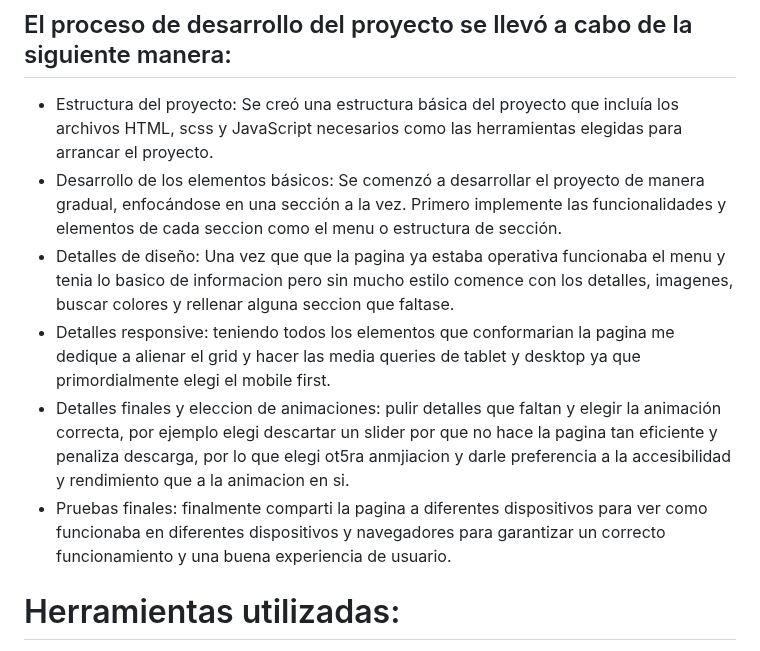
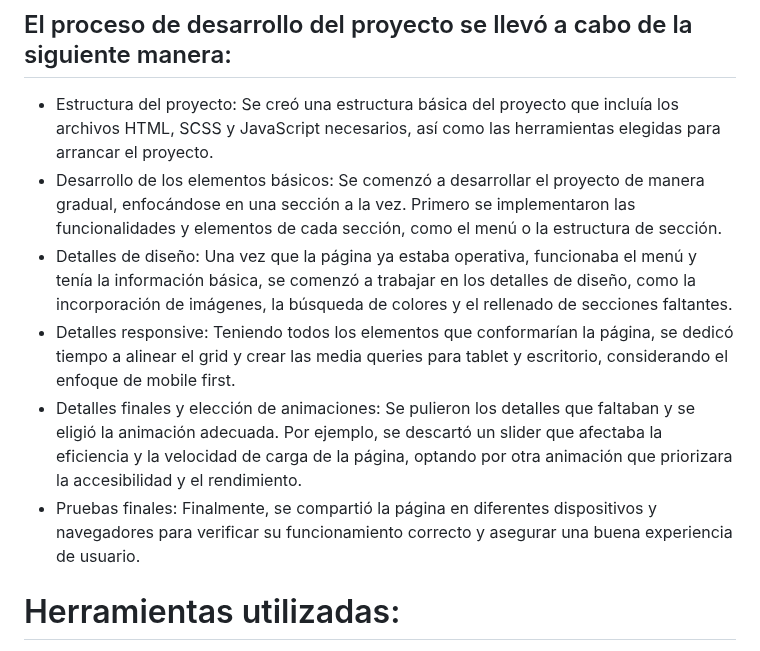
Before and after one commit to francescabentin/burguer-website, a Markdown page: readme.md, the part around the change. GitHub-like rendering.

```diff
--- a/readme.md
+++ b/readme.md
@@ -19,12 +19,12 @@ El proyecto de Papachos se basa en el desarrollo desde 0 de una página web que
 
 ## El proceso de desarrollo del proyecto se llevó a cabo de la siguiente manera:
 
-- Estructura del proyecto: Se creó una estructura básica del proyecto que incluía los archivos HTML, scss y JavaScript necesarios como las herramientas elegidas para arrancar el proyecto.
-- Desarrollo de los elementos básicos: Se comenzó a desarrollar el proyecto de manera gradual, enfocándose en una sección a la vez. Primero implemente las funcionalidades y elementos de cada seccion como el menu o estructura de sección.
-- Detalles de diseño: Una vez que que la pagina ya estaba operativa funcionaba el menu y tenia lo basico de informacion pero sin mucho estilo comence con los detalles, imagenes, buscar colores y rellenar alguna seccion que faltase.
-- Detalles responsive: teniendo todos los elementos que conformarian la pagina me dedique a alienar el grid y hacer las media queries de tablet y desktop ya que primordialmente elegi el mobile first.
-- Detalles finales y eleccion de animaciones: pulir detalles que faltan y elegir la animación correcta, por ejemplo elegi descartar un slider por que no hace la pagina tan eficiente y penaliza descarga, por lo que elegi ot5ra anmjiacion y darle preferencia a la accesibilidad y rendimiento que a la animacion en si.
-- Pruebas finales: finalmente comparti la pagina a diferentes dispositivos para ver como funcionaba en diferentes dispositivos y navegadores para garantizar un correcto funcionamiento y una buena experiencia de usuario.
+- Estructura del proyecto: Se creó una estructura básica del proyecto que incluía los archivos HTML, SCSS y JavaScript necesarios, así como las herramientas elegidas para arrancar el proyecto.
+- Desarrollo de los elementos básicos: Se comenzó a desarrollar el proyecto de manera gradual, enfocándose en una sección a la vez. Primero se implementaron las funcionalidades y elementos de cada sección, como el menú o la estructura de sección.
+- Detalles de diseño: Una vez que la página ya estaba operativa, funcionaba el menú y tenía la información básica, se comenzó a trabajar en los detalles de diseño, como la incorporación de imágenes, la búsqueda de colores y el rellenado de secciones faltantes.
+- Detalles responsive: Teniendo todos los elementos que conformarían la página, se dedicó tiempo a alinear el grid y crear las media queries para tablet y escritorio, considerando el enfoque de mobile first.
+- Detalles finales y elección de animaciones: Se pulieron los detalles que faltaban y se eligió la animación adecuada. Por ejemplo, se descartó un slider que afectaba la eficiencia y la velocidad de carga de la página, optando por otra animación que priorizara la accesibilidad y el rendimiento.
+- Pruebas finales: Finalmente, se compartió la página en diferentes dispositivos y navegadores para verificar su funcionamiento correcto y asegurar una buena experiencia de usuario.
 
 
 # Herramientas utilizadas:
```
